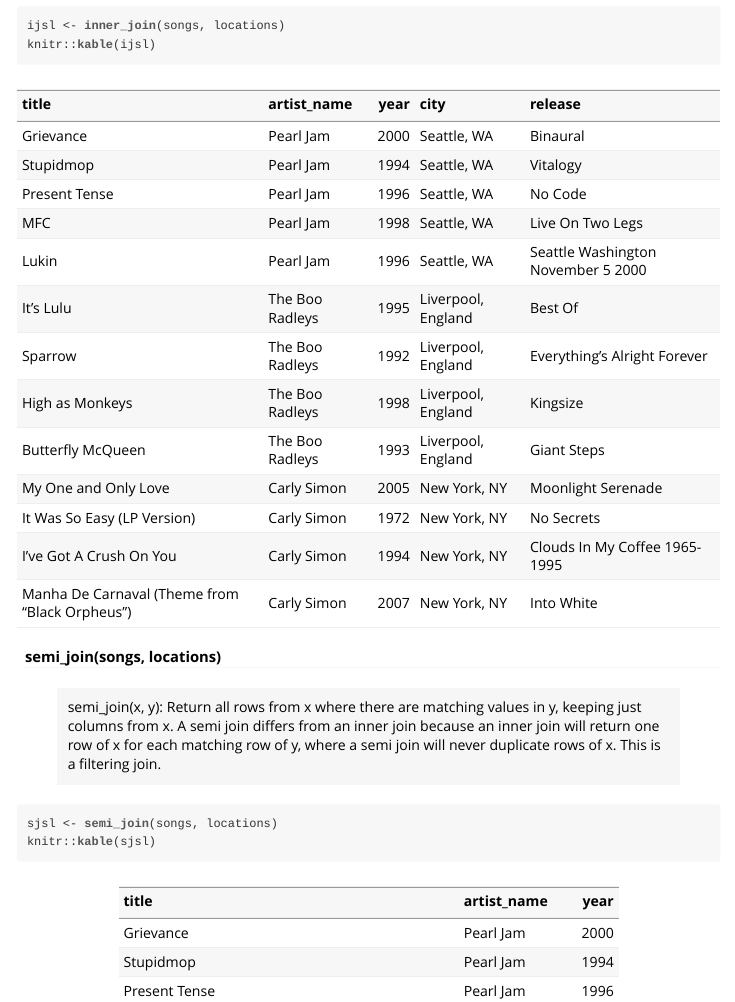
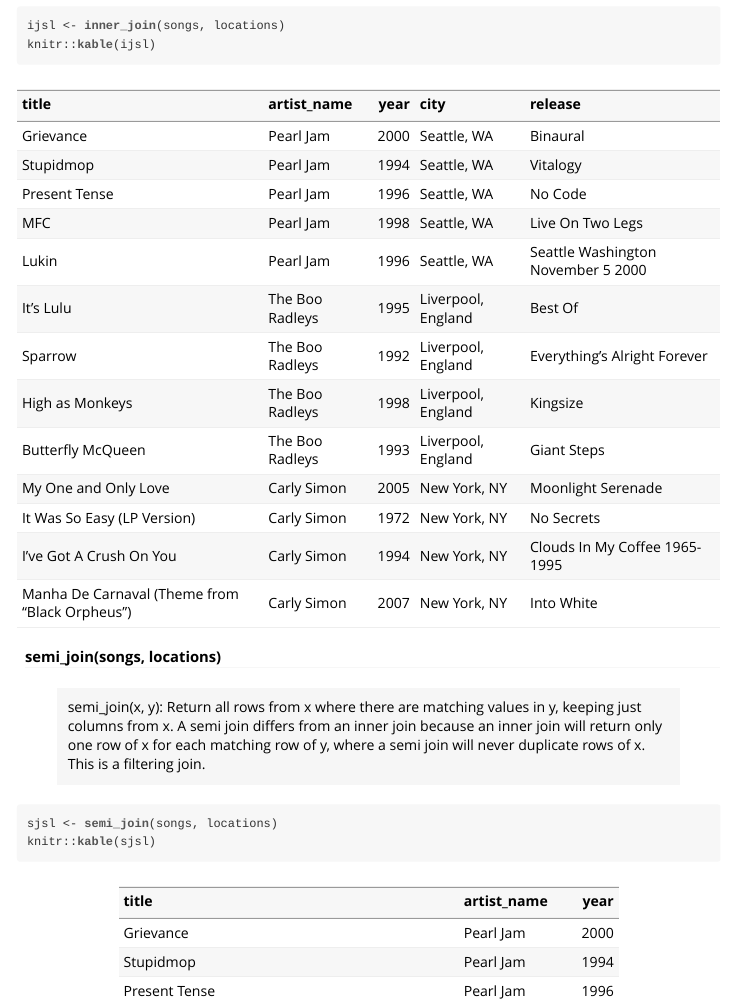
Before and after one commit to JoeyBernhardt/singer, an R Markdown document (vignettes/joins.Rmd): the page in a window 1100 px wide, from 480 px down. The pictures show the output file vignettes/joins.html that the author committed with the source, opened offline.

Commit message:
more updates to vignette

````diff
--- a/vignettes/joins.Rmd
+++ b/vignettes/joins.Rmd
@@ -43,7 +43,7 @@
 
 #### semi_join(songs, locations)
 
-> semi_join(x, y): Return all rows from x where there are matching values in y, keeping just columns from x. A semi join differs from an inner join because an inner join will return one row of x for each matching row of y, where a semi join will never duplicate rows of x. This is a filtering join.
+> semi_join(x, y): Return all rows from x where there are matching values in y, keeping just columns from x. A semi join differs from an inner join because an inner join will return only one row of x for each matching row of y, where a semi join will never duplicate rows of x. This is a filtering join.
 
 ```{r}
 sjsl <- semi_join(songs, locations)
````
Also changed, not shown: vignettes/joins.html.
